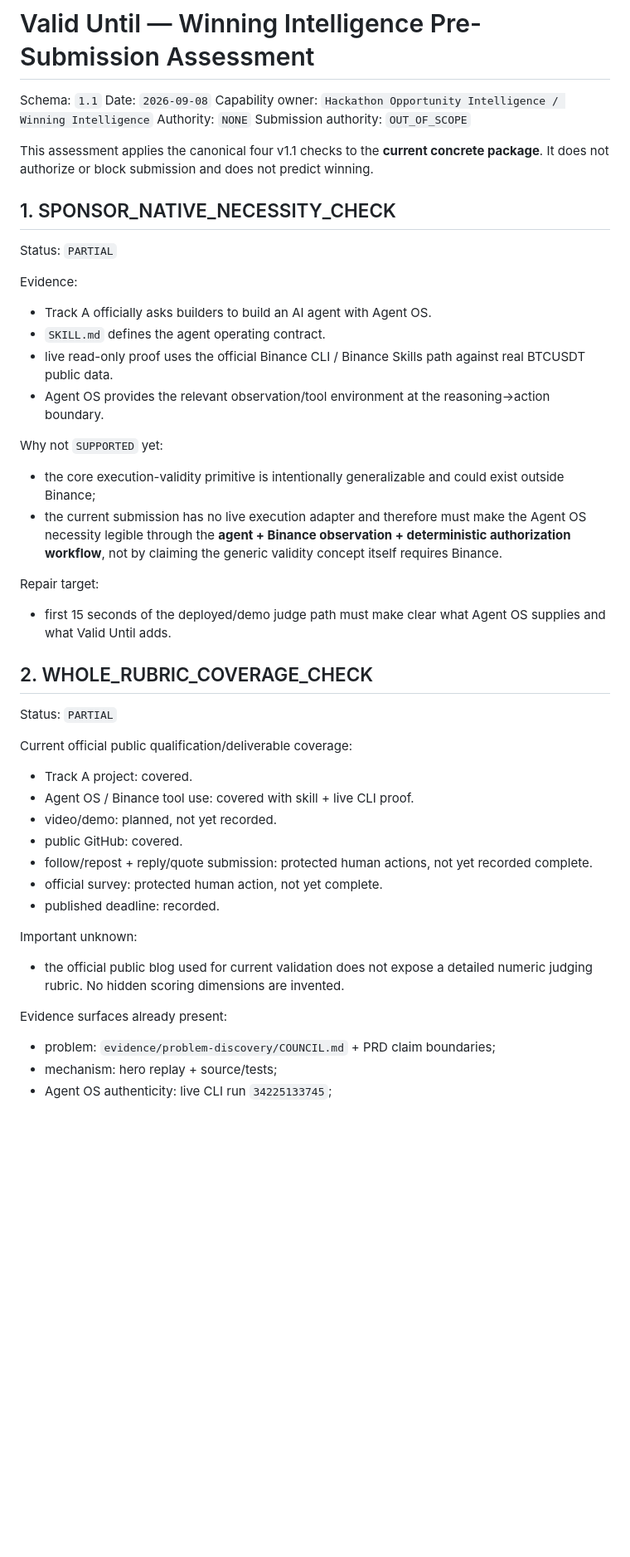
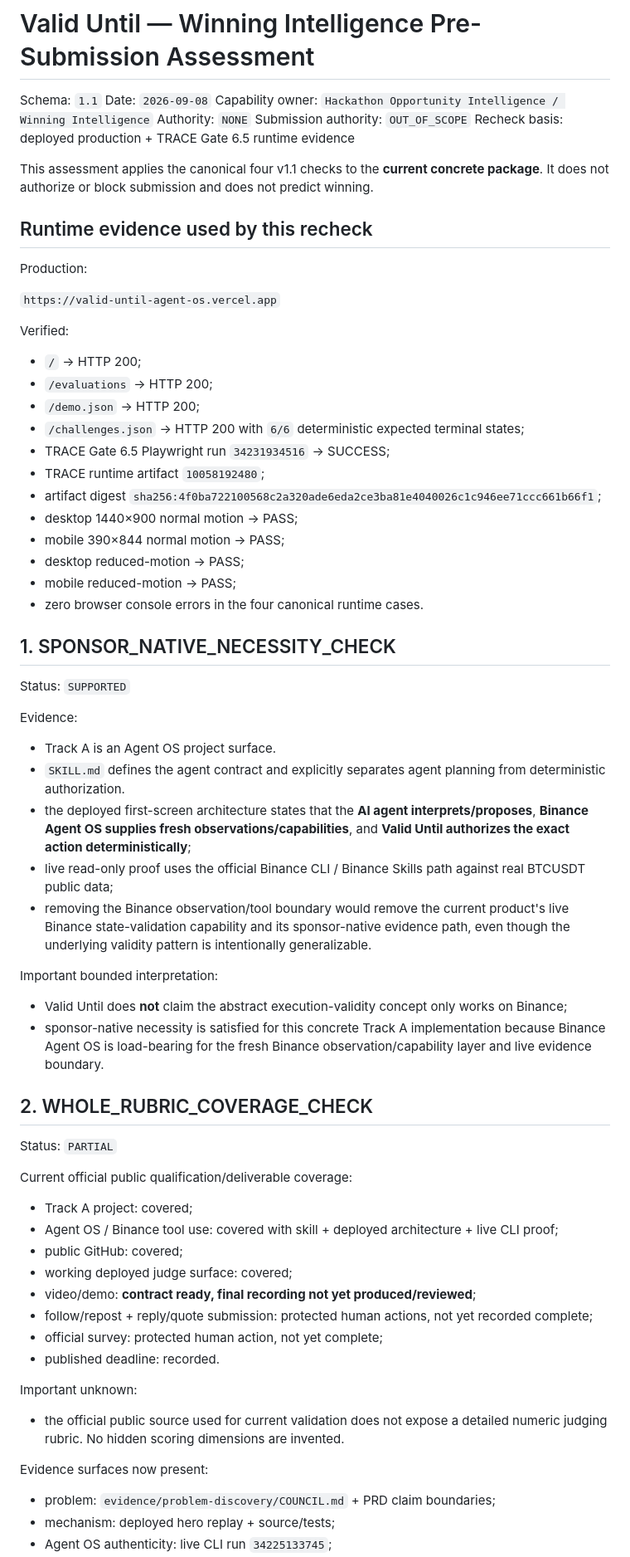
Before and after one commit to Faadil1/valid-until-agent-os, a Markdown page: product/WINNER-INTELLIGENCE-PRE-SUBMISSION.md, the part around one of its changes. Shown at 83% size. Rendered like a GitHub page; blank space fills up the shorter version.

```diff
--- a/product/WINNER-INTELLIGENCE-PRE-SUBMISSION.md
+++ b/product/WINNER-INTELLIGENCE-PRE-SUBMISSION.md
@@ -5,43 +5,63 @@ Date: `2026-09-08`
 Capability owner: `Hackathon Opportunity Intelligence / Winning Intelligence`
 Authority: `NONE`
 Submission authority: `OUT_OF_SCOPE`
+Recheck basis: deployed production + TRACE Gate 6.5 runtime evidence
 
 This assessment applies the canonical four v1.1 checks to the **current concrete package**. It does not authorize or block submission and does not predict winning.
 
+## Runtime evidence used by this recheck
+
+Production:
+
+`https://valid-until-agent-os.vercel.app`
+
+Verified:
+- `/` → HTTP 200;
+- `/evaluations` → HTTP 200;
+- `/demo.json` → HTTP 200;
+- `/challenges.json` → HTTP 200 with `6/6` deterministic expected terminal states;
+- TRACE Gate 6.5 Playwright run `34231934516` → SUCCESS;
+- TRACE runtime artifact `10058192480`;
+- artifact digest `sha256:4f0ba722100568c2a320ade6eda2ce3ba81e4040026c1c946ee71ccc661b66f1`;
+- desktop 1440×900 normal motion → PASS;
+- mobile 390×844 normal motion → PASS;
+- desktop reduced-motion → PASS;
+- mobile reduced-motion → PASS;
+- zero browser console errors in the four canonical runtime cases.
+
 ## 1. SPONSOR_NATIVE_NECESSITY_CHECK
 
-Status: `PARTIAL`
+Status: `SUPPORTED`
 
 Evidence:
-- Track A officially asks builders to build an AI agent with Agent OS.
-- `SKILL.md` defines the agent operating contract.
-- live read-only proof uses the official Binance CLI / Binance Skills path against real BTCUSDT public data.
-- Agent OS provides the relevant observation/tool environment at the reasoning→action boundary.
+- Track A is an Agent OS project surface.
+- `SKILL.md` defines the agent contract and explicitly separates agent planning from deterministic authorization.
+- the deployed first-screen architecture states that the **AI agent interprets/proposes**, **Binance Agent OS supplies fresh observations/capabilities**, and **Valid Until authorizes the exact action deterministically**;
+- live read-only proof uses the official Binance CLI / Binance Skills path against real BTCUSDT public data;
+- removing the Binance observation/tool boundary would remove the current product's live Binance state-validation capability and its sponsor-native evidence path, even though the underlying validity pattern is intentionally generalizable.
 
-Why not `SUPPORTED` yet:
-- the core execution-validity primitive is intentionally generalizable and could exist outside Binance;
-- the current submission has no live execution adapter and therefore must make the Agent OS necessity legible through the **agent + Binance observation + deterministic authorization workflow**, not by claiming the generic validity concept itself requires Binance.
-
-Repair target:
-- first 15 seconds of the deployed/demo judge path must make clear what Agent OS supplies and what Valid Until adds.
+Important bounded interpretation:
+- Valid Until does **not** claim the abstract execution-validity concept only works on Binance;
+- sponsor-native necessity is satisfied for this concrete Track A implementation because Binance Agent OS is load-bearing for the fresh Binance observation/capability layer and live evidence boundary.
 
 ## 2. WHOLE_RUBRIC_COVERAGE_CHECK
 
 Status: `PARTIAL`
 
 Current official public qualification/deliverable coverage:
-- Track A project: covered.
-- Agent OS / Binance tool use: covered with skill + live CLI proof.
-- video/demo: planned, not yet recorded.
-- public GitHub: covered.
-- follow/repost + reply/quote submission: protected human actions, not yet recorded complete.
-- official survey: protected human action, not yet complete.
+- Track A project: covered;
+- Agent OS / Binance tool use: covered with skill + deployed architecture + live CLI proof;
+- public GitHub: covered;
+- working deployed judge surface: covered;
+- video/demo: **contract ready, final recording not yet produced/reviewed**;
+- follow/repost + reply/quote submission: protected human actions, not yet recorded complete;
+- official survey: protected human action, not yet complete;
 - published deadline: recorded.
 
 Important unknown:
-- the official public blog used for current validation does not expose a detailed numeric judging rubric. No hidden scoring dimensions are invented.
+- the official public source used for current validation does not expose a detailed numeric judging rubric. No hidden scoring dimensions are invented.
 
-Evidence surfaces already present:
+Evidence surfaces now present:
 - problem: `evidence/problem-discovery/COUNCIL.md` + PRD claim boundaries;
-- mechanism: hero replay + source/tests;
+- mechanism: deployed hero replay + source/tests;
 - Agent OS authenticity: live CLI run `34225133745`;
```
Also changed, not shown: other parts of product/WINNER-INTELLIGENCE-PRE-SUBMISSION.md (+42 -34 lines).
